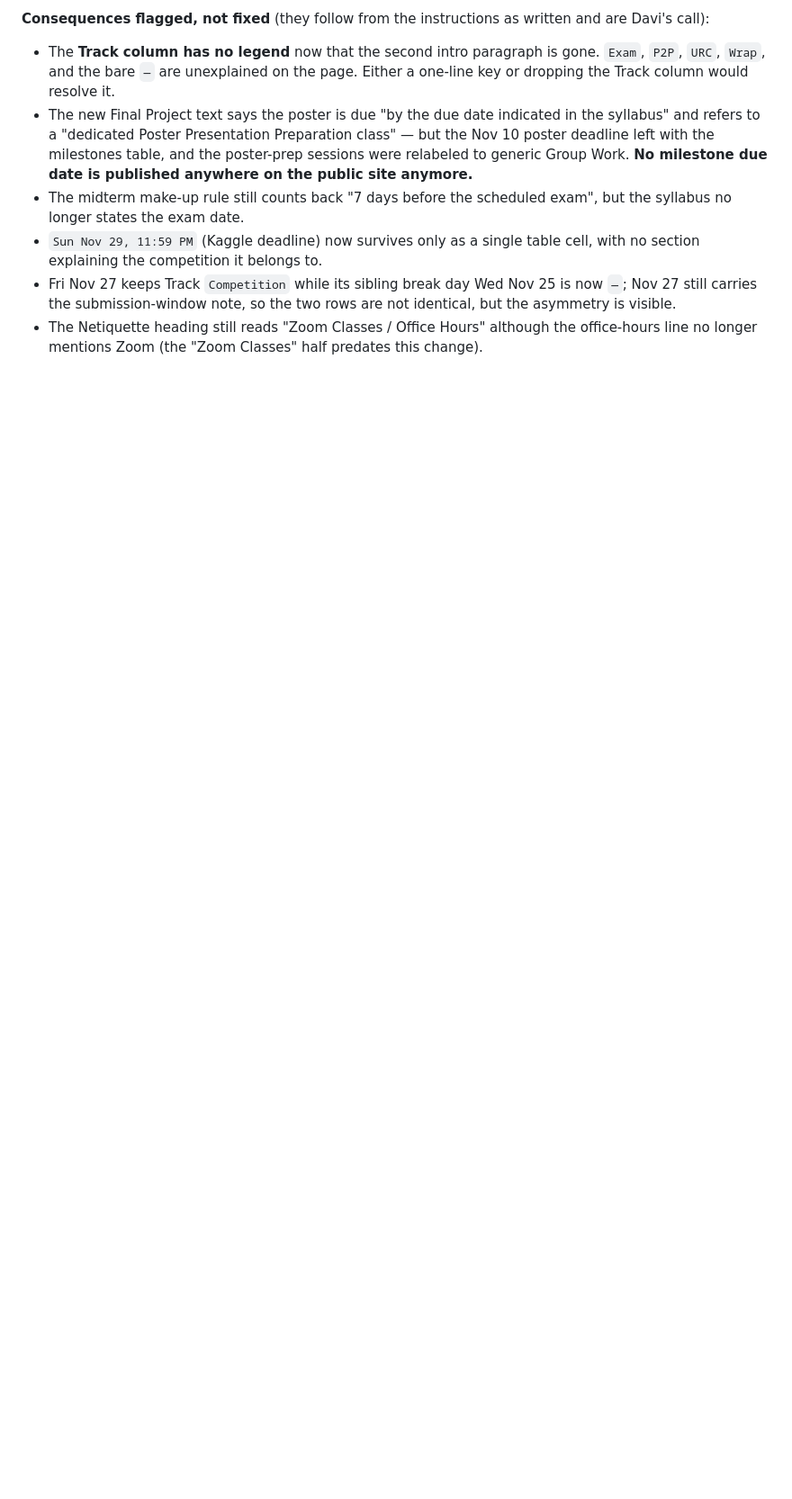
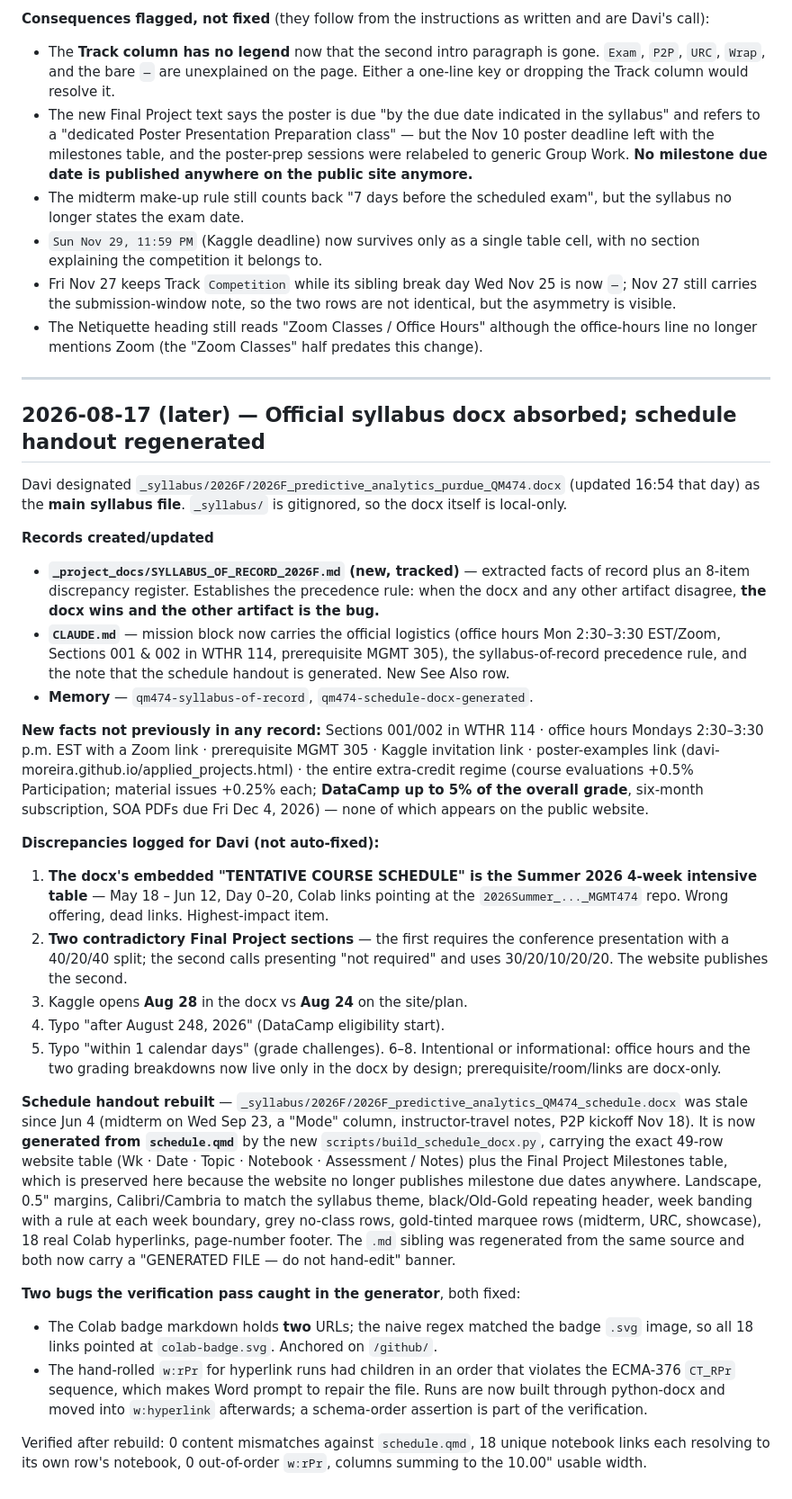
Before and after one commit to davi-moreira/2026F_predictive_analytics_QM474, a Markdown page: CONVERSATION_LOG.md, the part around the change. Shown at 90% size. GitHub-like rendering; blank space fills up the shorter version.

Commit message:
docs: Record the official syllabus docx and generate the schedule handout
The Word syllabus at _syllabus/2026F/ is now the source of record for course
policy; the website defers to it. _syllabus/ is gitignored, so the extracted
facts and the open contradictions live in a tracked reference instead.

- _project_docs/SYLLABUS_OF_RECORD_2026F.md: facts of record (sections, room,
  office hours, prerequisite, competition, project, P2P, extra credit) plus an
  8-item discrepancy register. Two items need Davi's decision: the docx still
  embeds the Summer 4-week schedule, and it carries two contradictory Final
  Project sections.
- CLAUDE.md: official logistics in the mission block, the precedence rule, and
  the note that the schedule handout is generated rather than hand-edited.
- scripts/build_schedule_docx.py: builds the Fall schedule .docx/.md from
  schedule.qmd so the handout cannot drift from the published table again.

Co-Authored-By: Claude Opus 5 (1M context) <noreply@anthropic.com>

```diff
--- a/CONVERSATION_LOG.md
+++ b/CONVERSATION_LOG.md
@@ -2410,3 +2410,74 @@ written and are Davi's call):
 - The Netiquette heading still reads "Zoom Classes / Office Hours" although the
   office-hours line no longer mentions Zoom (the "Zoom Classes" half predates
   this change).
+
+---
+
+## 2026-08-17 (later) — Official syllabus docx absorbed; schedule handout regenerated
+
+Davi designated `_syllabus/2026F/2026F_predictive_analytics_purdue_QM474.docx`
+(updated 16:54 that day) as the **main syllabus file**. `_syllabus/` is
+gitignored, so the docx itself is local-only.
+
+**Records created/updated**
+
+- **`_project_docs/SYLLABUS_OF_RECORD_2026F.md` (new, tracked)** — extracted
+  facts of record plus an 8-item discrepancy register. Establishes the
+  precedence rule: when the docx and any other artifact disagree, **the docx
+  wins and the other artifact is the bug.**
+- **`CLAUDE.md`** — mission block now carries the official logistics (office
+  hours Mon 2:30–3:30 EST/Zoom, Sections 001 & 002 in WTHR 114, prerequisite
+  MGMT 305), the syllabus-of-record precedence rule, and the note that the
+  schedule handout is generated. New See Also row.
+- **Memory** — `qm474-syllabus-of-record`, `qm474-schedule-docx-generated`.
+
+**New facts not previously in any record:** Sections 001/002 in WTHR 114 ·
+office hours Mondays 2:30–3:30 p.m. EST with a Zoom link · prerequisite MGMT 305
+· Kaggle invitation link · poster-examples link
+(davi-moreira.github.io/applied_projects.html) · the entire extra-credit regime
+(course evaluations +0.5% Participation; material issues +0.25% each; **DataCamp
+up to 5% of the overall grade**, six-month subscription, SOA PDFs due Fri Dec 4,
+2026) — none of which appears on the public website.
+
+**Discrepancies logged for Davi (not auto-fixed):**
+
+1. **The docx's embedded "TENTATIVE COURSE SCHEDULE" is the Summer 2026 4-week
+   intensive table** — May 18 – Jun 12, Day 0–20, Colab links pointing at the
+   `2026Summer_..._MGMT474` repo. Wrong offering, dead links. Highest-impact
+   item.
+2. **Two contradictory Final Project sections** — the first requires the
+   conference presentation with a 40/20/40 split; the second calls presenting
+   "not required" and uses 30/20/10/20/20. The website publishes the second.
+3. Kaggle opens **Aug 28** in the docx vs **Aug 24** on the site/plan.
+4. Typo "after August 248, 2026" (DataCamp eligibility start).
+5. Typo "within 1 calendar days" (grade challenges).
+6–8. Intentional or informational: office hours and the two grading breakdowns
+   now live only in the docx by design; prerequisite/room/links are docx-only.
+
+**Schedule handout rebuilt** —
+`_syllabus/2026F/2026F_predictive_analytics_QM474_schedule.docx` was stale since
+Jun 4 (midterm on Wed Sep 23, a "Mode" column, instructor-travel notes, P2P
+kickoff Nov 18). It is now **generated from `schedule.qmd`** by the new
+`scripts/build_schedule_docx.py`, carrying the exact 49-row website table
+(Wk · Date · Topic · Notebook · Assessment / Notes) plus the Final Project
+Milestones table, which is preserved here because the website no longer
+publishes milestone due dates anywhere. Landscape, 0.5" margins, Calibri/Cambria
+to match the syllabus theme, black/Old-Gold repeating header, week banding with
+a rule at each week boundary, grey no-class rows, gold-tinted marquee rows
+(midterm, URC, showcase), 18 real Colab hyperlinks, page-number footer. The
+`.md` sibling was regenerated from the same source and both now carry a
+"GENERATED FILE — do not hand-edit" banner.
+
+**Two bugs the verification pass caught in the generator**, both fixed:
+
+- The Colab badge markdown holds **two** URLs; the naive regex matched the badge
+  `.svg` image, so all 18 links pointed at `colab-badge.svg`. Anchored on
+  `/github/`.
+- The hand-rolled `w:rPr` for hyperlink runs had children in an order that
+  violates the ECMA-376 `CT_RPr` sequence, which makes Word prompt to repair the
+  file. Runs are now built through python-docx and moved into `w:hyperlink`
+  afterwards; a schema-order assertion is part of the verification.
+
+Verified after rebuild: 0 content mismatches against `schedule.qmd`, 18 unique
+notebook links each resolving to its own row's notebook, 0 out-of-order `w:rPr`,
+columns summing to the 10.00" usable width.
```
